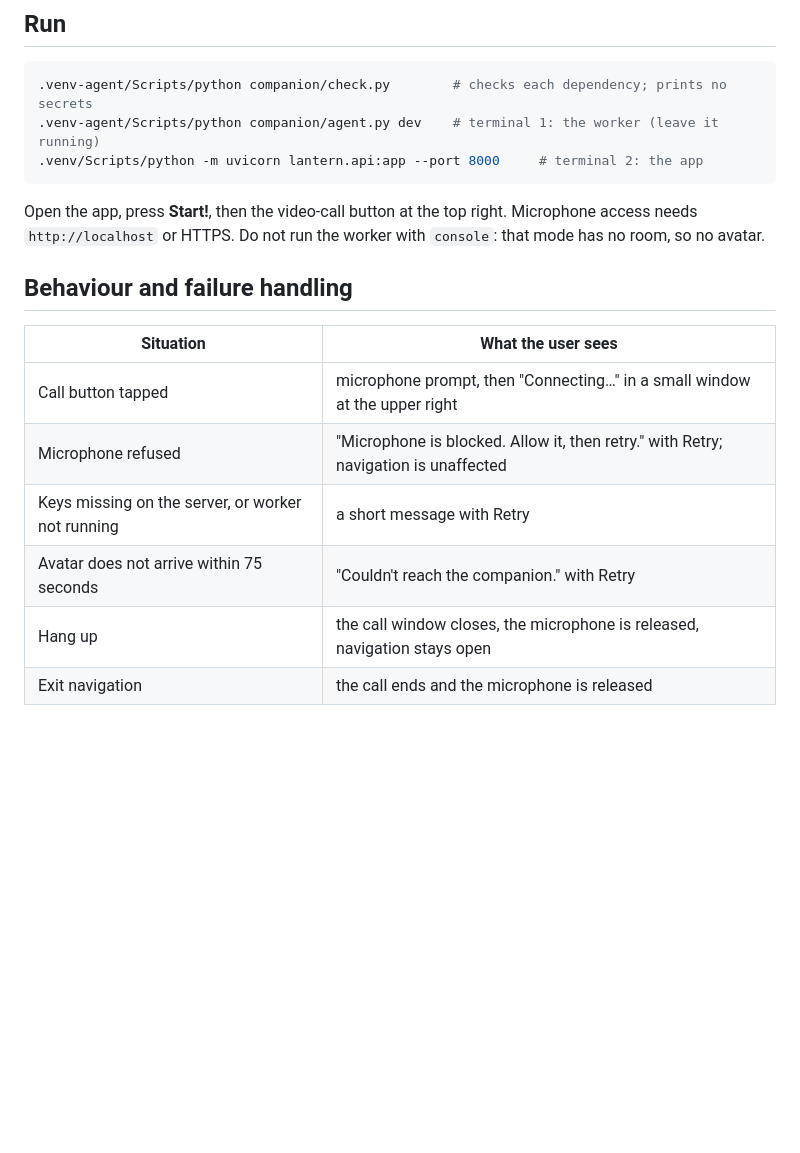
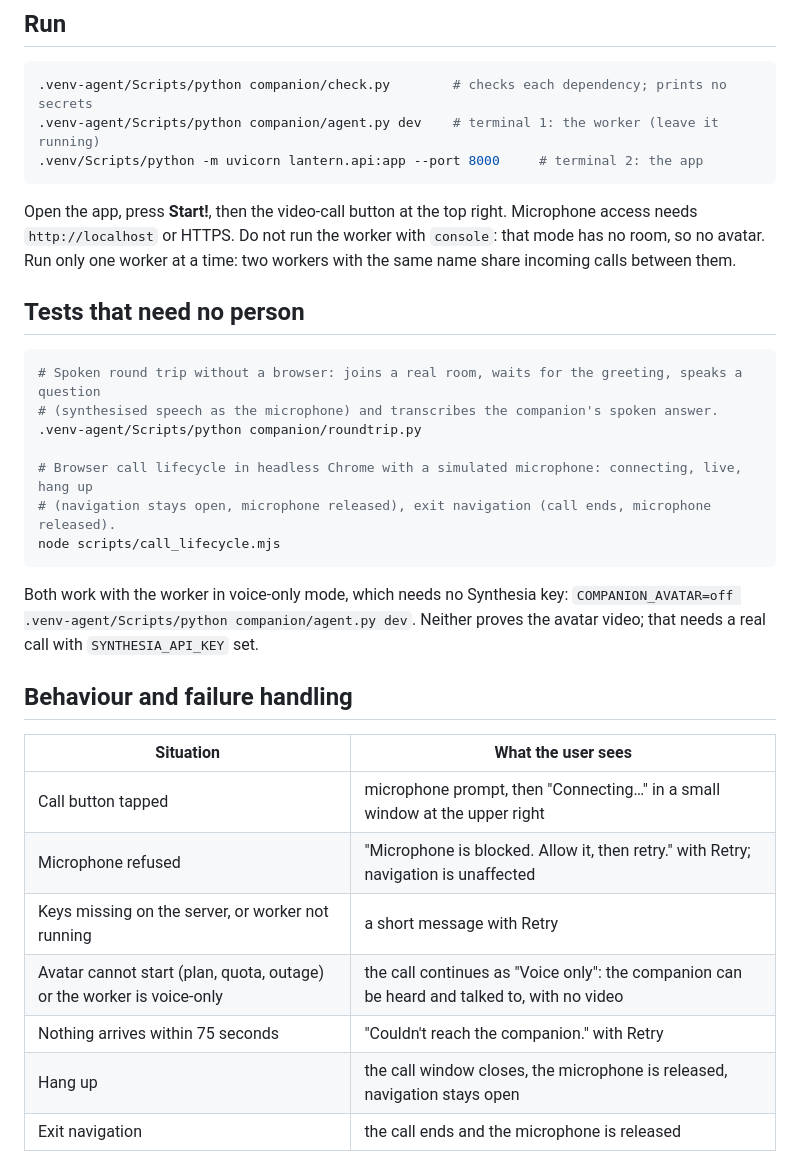
Before and after one commit to sivasatyanb/lanturn, a Markdown page: companion/README.md, the part around the change. GitHub-like rendering; blank space fills up the shorter version.

````diff
--- a/companion/README.md
+++ b/companion/README.md
@@ -57,6 +57,23 @@ py -3.14 -m venv .venv-agent                                   # an x64 Python o
 
 Open the app, press **Start!**, then the video-call button at the top right. Microphone access needs
 `http://localhost` or HTTPS. Do not run the worker with `console`: that mode has no room, so no avatar.
+Run only one worker at a time: two workers with the same name share incoming calls between them.
+
+## Tests that need no person
+
+```bash
+# Spoken round trip without a browser: joins a real room, waits for the greeting, speaks a question
+# (synthesised speech as the microphone) and transcribes the companion's spoken answer.
+.venv-agent/Scripts/python companion/roundtrip.py
+
+# Browser call lifecycle in headless Chrome with a simulated microphone: connecting, live, hang up
+# (navigation stays open, microphone released), exit navigation (call ends, microphone released).
+node scripts/call_lifecycle.mjs
+```
+
+Both work with the worker in voice-only mode, which needs no Synthesia key:
+`COMPANION_AVATAR=off .venv-agent/Scripts/python companion/agent.py dev`. Neither proves the avatar video;
+that needs a real call with `SYNTHESIA_API_KEY` set.
 
 ## Behaviour and failure handling
 
@@ -65,7 +82,8 @@ Open the app, press **Start!**, then the video-call button at the top right. Mic
 | Call button tapped | microphone prompt, then "Connecting…" in a small window at the upper right |
 | Microphone refused | "Microphone is blocked. Allow it, then retry." with Retry; navigation is unaffected |
 | Keys missing on the server, or worker not running | a short message with Retry |
-| Avatar does not arrive within 75 seconds | "Couldn't reach the companion." with Retry |
+| Avatar cannot start (plan, quota, outage) or the worker is voice-only | the call continues as "Voice only": the companion can be heard and talked to, with no video |
+| Nothing arrives within 75 seconds | "Couldn't reach the companion." with Retry |
 | Hang up | the call window closes, the microphone is released, navigation stays open |
 | Exit navigation | the call ends and the microphone is released |
 
````
Also changed, not shown: README.md (+5 -0 lines), docs/screenshots/10-call-live.png (added), 7 other files.
